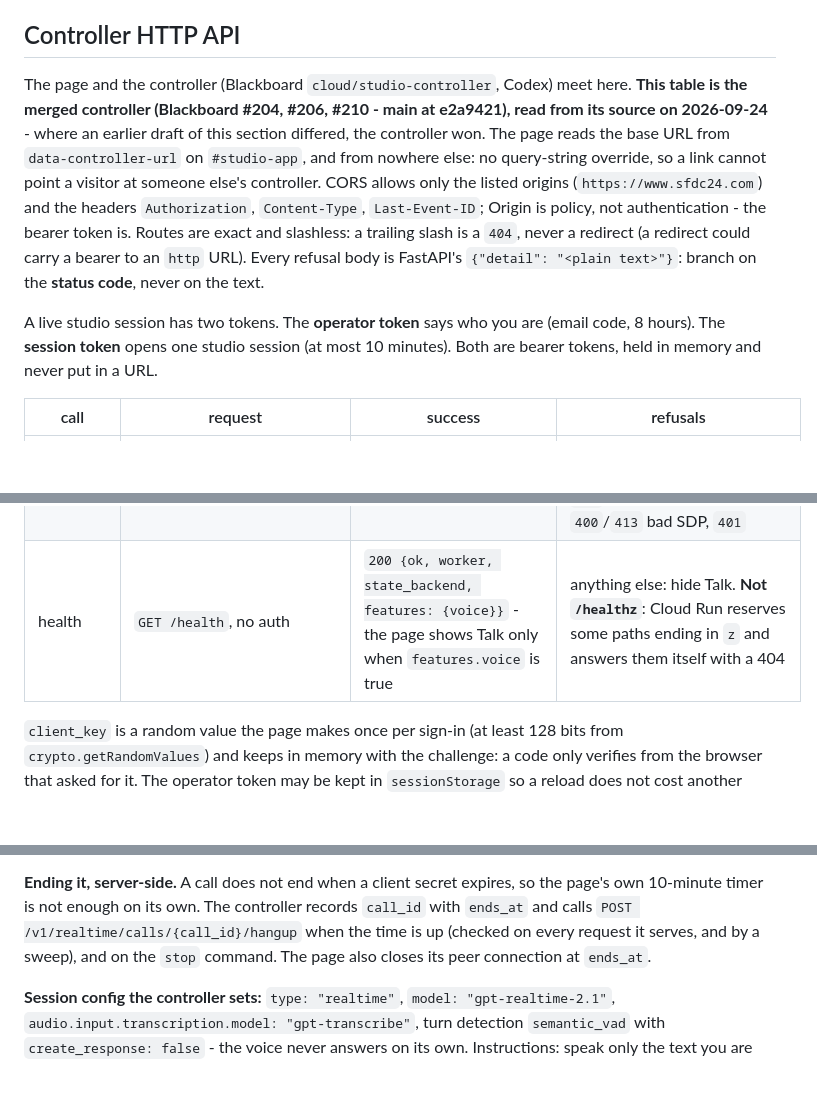
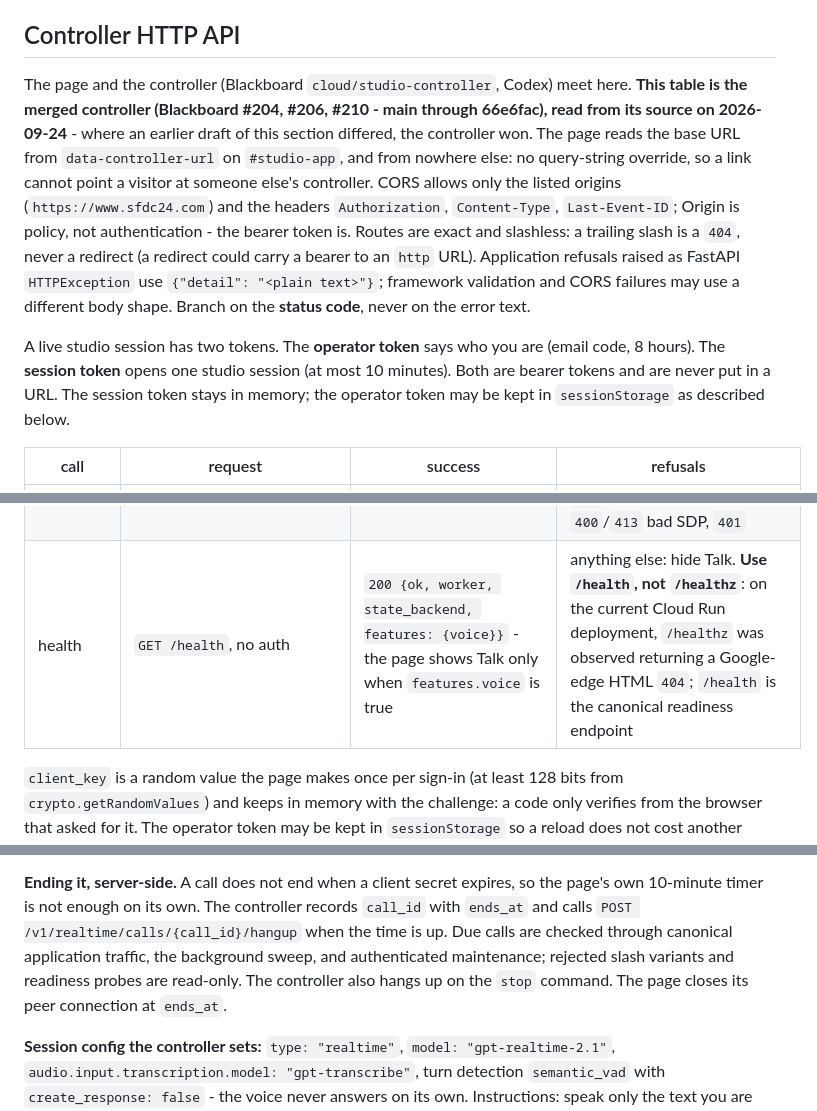
Before and after one commit to sfdc-24/sfdc24-site, a Markdown page: studio/contract/README.md, 3 parts joined by grey strips. Rendered like a GitHub page; blank space fills up the shorter version.

Commit message:
docs(studio): narrow runtime contract claims

```diff
--- a/studio/contract/README.md
+++ b/studio/contract/README.md
@@ -63,21 +63,24 @@ straight to the reducer, no stamping) - so the spec can play hostile streams.
 ## Controller HTTP API
 
 The page and the controller (Blackboard `cloud/studio-controller`, Codex) meet
-here. **This table is the merged controller (Blackboard #204, #206, #210 - main at
-e2a9421), read from its source on 2026-09-24** - where an earlier draft of this section
-differed, the controller won. The page reads the base URL from
+here. **This table is the merged controller (Blackboard #204, #206, #210 - main
+through 66e6fac), read from its source on 2026-09-24** - where an earlier draft
+of this section differed, the controller won. The page reads the base URL from
 `data-controller-url` on `#studio-app`, and from nowhere else: no query-string
 override, so a link cannot point a visitor at someone else's controller. CORS
 allows only the listed origins (`https://www.sfdc24.com`) and the headers
 `Authorization`, `Content-Type`, `Last-Event-ID`; Origin is policy, not
 authentication - the bearer token is. Routes are exact and slashless: a
 trailing slash is a `404`, never a redirect (a redirect could carry a bearer to
-an `http` URL). Every refusal body is FastAPI's
-`{"detail": "<plain text>"}`: branch on the **status code**, never on the text.
+an `http` URL). Application refusals raised as FastAPI `HTTPException` use
+`{"detail": "<plain text>"}`; framework validation and CORS failures may use a
+different body shape. Branch on the **status code**, never on the error text.
 
 A live studio session has two tokens. The **operator token** says who you are
 (email code, 8 hours). The **session token** opens one studio session (at most
-10 minutes). Both are bearer tokens, held in memory and never put in a URL.
+10 minutes). Both are bearer tokens and are never put in a URL. The session
+token stays in memory; the operator token may be kept in `sessionStorage` as
+described below.
 
 | call | request | success | refusals |
 |---|---|---|---|
@@ -87,7 +90,7 @@ A live studio session has two tokens. The **operator token** says who you are
 | events | `GET /v1/session/{id}/events`, `Authorization: Bearer <session token>`, optional `Last-Event-ID: <seq>` - **an integer** | `200 text/event-stream`: `id: <seq>`, `event: <type>`, `data: <one event, JSON>`, and `: keep-alive` comments; header `X-Studio-Generation`. **The stream closes by design about every 25 s**: that is not an error - reconnect at once with `Last-Event-ID`, no backoff. A stream that closes with no frame at all is treated as a failure (back off) | refused **before** the stream starts, as JSON: `400` Last-Event-ID not an integer, `401`, `403` token for another session, `404` session gone (end the session), `409` repair busy (retry with backoff) |
 | command | `POST /v1/session/{id}/commands`, `Authorization: Bearer <session token>`, body = one command | `200 {command_id, session_id, artifact_version, events, problems}` - the same receipt for a repeated `command_id` | `409` stale `expected_version` or a reused `command_id` with a different body - show "Catching up" and let the stream deliver the truth; `400`/`404` command refused; `401` |
 | voice | `POST /v1/session/{id}/voice`, session bearer, `{sdp}` | `200 {sdp, voice_id, ends_at}` (Phase 3, see below) | `503` voice is off in this release (`STUDIO_ENABLE_VOICE=false`), `409` a call already exists for this session, `410` session over, `502` provider refused, `400`/`413` bad SDP, `401` |
-| health | `GET /health`, no auth | `200 {ok, worker, state_backend, features: {voice}}` - the page shows Talk only when `features.voice` is true | anything else: hide Talk. **Not `/healthz`**: Cloud Run reserves some paths ending in `z` and answers them itself with a 404 |
+| health | `GET /health`, no auth | `200 {ok, worker, state_backend, features: {voice}}` - the page shows Talk only when `features.voice` is true | anything else: hide Talk. **Use `/health`, not `/healthz`**: on the current Cloud Run deployment, `/healthz` was observed returning a Google-edge HTML `404`; `/health` is the canonical readiness endpoint |
 
 `client_key` is a random value the page makes once per sign-in (at least 128
 bits from `crypto.getRandomValues`) and keeps in memory with the challenge: a
@@ -137,9 +140,11 @@ realtime-transcription, calls/hangup, client_secrets).
 **Ending it, server-side.** A call does not end when a client secret expires,
 so the page's own 10-minute timer is not enough on its own. The controller
 records `call_id` with `ends_at` and calls
-`POST /v1/realtime/calls/{call_id}/hangup` when the time is up (checked on every
-request it serves, and by a sweep), and on the `stop` command. The page also
-closes its peer connection at `ends_at`.
+`POST /v1/realtime/calls/{call_id}/hangup` when the time is up. Due calls are
+checked through canonical application traffic, the background sweep, and
+authenticated maintenance; rejected slash variants and readiness probes are
+read-only. The controller also hangs up on the `stop` command. The page closes
+its peer connection at `ends_at`.
 
 **Session config the controller sets:** `type: "realtime"`,
 `model: "gpt-realtime-2.1"`, `audio.input.transcription.model: "gpt-transcribe"`,
```
